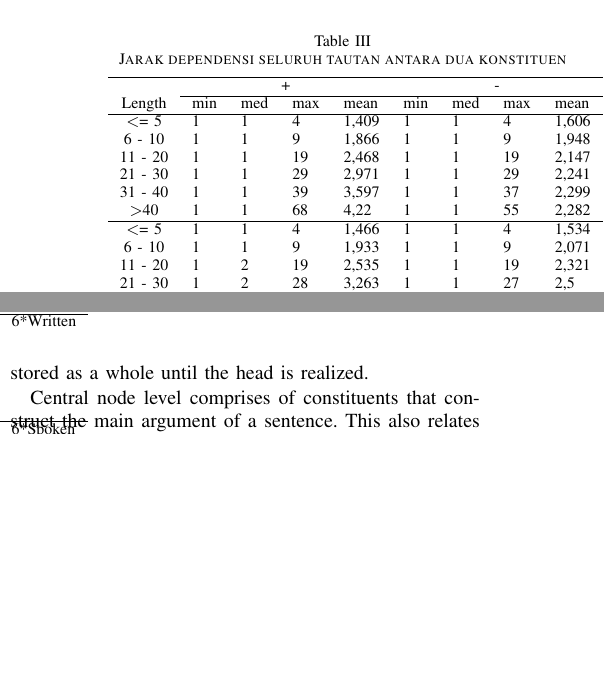
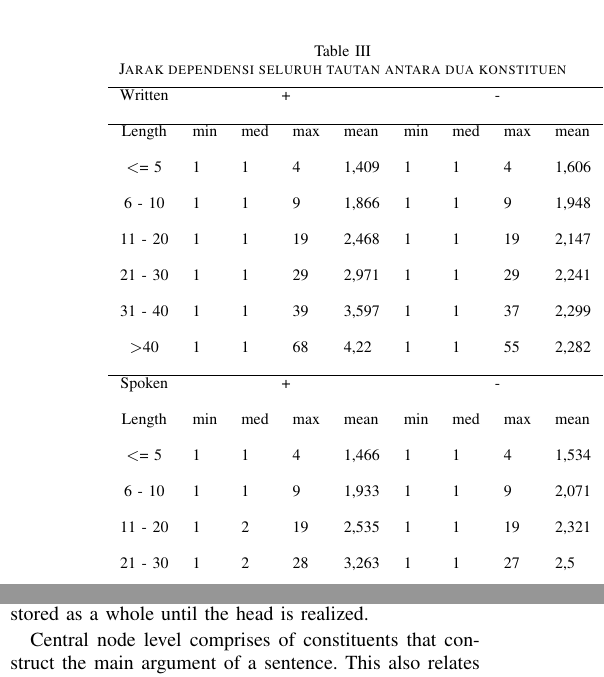
Before and after one commit to touchitbringit/IALP2018, a LaTeX paper (bare_conf.tex): two parts of the columns of page 4 of 7, joined at a grey line, cut so that both start at the same text, the shorter picture padded with empty space. The pictures show the PDF file bare_conf.pdf that the author committed with the source.

Commit message:
fix table 3 outline, add gitignore for compiled files

```diff
--- a/bare_conf.tex
+++ b/bare_conf.tex
@@ -579,5 +579,9 @@ Length & Written (+) & Written (-) & Spoken (+) & Spoken (-) \\ \hline
 \begin{table}
 \begin{center}
 \caption{Jarak dependensi seluruh tautan antara dua konstituen}  \label{tab:deskriptif-konstituen}
-\begin{tabular}{c l l l l l l l l l}
+\begin{tabular}{c l l l l l l l l }
 \hline
+Written & \multicolumn{4}{c}{+} & \multicolumn{4}{c}{-} & \\
+\hline
+Length & min & med	& max & mean & min & med & max & mean & \\
+\textless= 5 	& 1 & 1 & 4 & 1,409 	& 1 & 1 & 4 & 1,606 & \\
@@ -590,7 +591,9 @@ Length & min & med	& max & mean & min & med & max & mean & \\ \cline{1-10}
 31 - 40 		& 1 & 1 & 39 & 3,597 & 1 & 1 & 37 & 2,299 & \\
 \textgreater 40 & 1 & 1 & 68 & 4,22 	& 1 & 1 & 55 & 2,282 & \\
 \hline
-\textless= 5 	& 1 & 1 & 4 & 1,466 	& 1 & 1 & 4 & 1,534 & \multirow{6}{*}{Spoken}\\
+Spoken & \multicolumn{4}{c}{+} & \multicolumn{4}{c}{-} & \\
+Length & min & med	& max & mean & min & med & max & mean & \\
+\textless= 5 	& 1 & 1 & 4 & 1,466 	& 1 & 1 & 4 & 1,534 & \\
 6 - 10 		& 1 & 1 & 9 & 1,933 	& 1 & 1 & 9 & 2,071 & \\
 11 - 20 		& 1 & 2 & 19 & 2,535 & 1 & 1 & 19 & 2,321 & \\
 21 - 30 		& 1 & 2 & 28 & 3,263 & 1 & 1 & 27 & 2,5 & \\
```
Also changed, not shown: bare_conf.pdf, bare_conf.tex (3 more changed lines), 3 other files.
